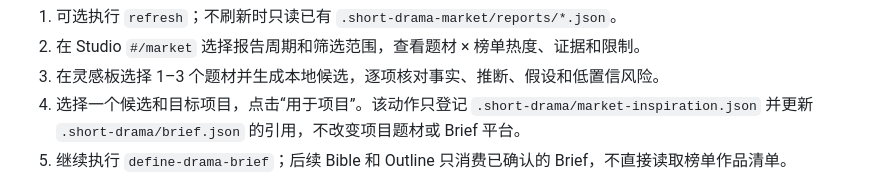
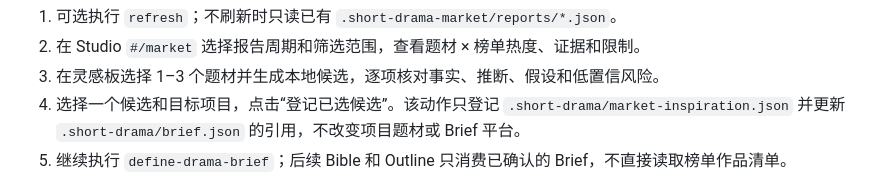
Before and after one commit to 854771076/oh-my-short-drama, a Markdown page: references/usage-guide.md, the part around the change. Rendered like a GitHub page.

```diff
--- a/references/usage-guide.md
+++ b/references/usage-guide.md
@@ -81,7 +81,7 @@
 1. 可选执行 `refresh`；不刷新时只读已有 `.short-drama-market/reports/*.json`。
 2. 在 Studio `#/market` 选择报告周期和筛选范围，查看题材 × 榜单热度、证据和限制。
 3. 在灵感板选择 1–3 个题材并生成本地候选，逐项核对事实、推断、假设和低置信风险。
-4. 选择一个候选和目标项目，点击“用于项目”。该动作只登记 `.short-drama/market-inspiration.json` 并更新 `.short-drama/brief.json` 的引用，不改变项目题材或 Brief 平台。
+4. 选择一个候选和目标项目，点击“登记已选候选”。该动作只登记 `.short-drama/market-inspiration.json` 并更新 `.short-drama/brief.json` 的引用，不改变项目题材或 Brief 平台。
 5. 继续执行 `define-drama-brief`；后续 Bible 和 Outline 只消费已确认的 Brief，不直接读取榜单作品清单。
 
 Agent 只有在用户明确要求“参考市场/排行榜找灵感”时才执行 `ideate-drama-from-market`。命令行工作流先用 `node scripts/project-store.mjs market-report-ref <项目目录> <report-id> <hypothesis-id...>` 生成可校验报告引用，再按 Skill 合同生成并登记灵感；普通创作不强制经过市场步骤。运行 `node scripts/market-inspiration-offline-smoke.mjs` 可在临时工作区验证全程不刷新网络的闭环。
```
Also changed, not shown: README.md (+1 -1 lines).
